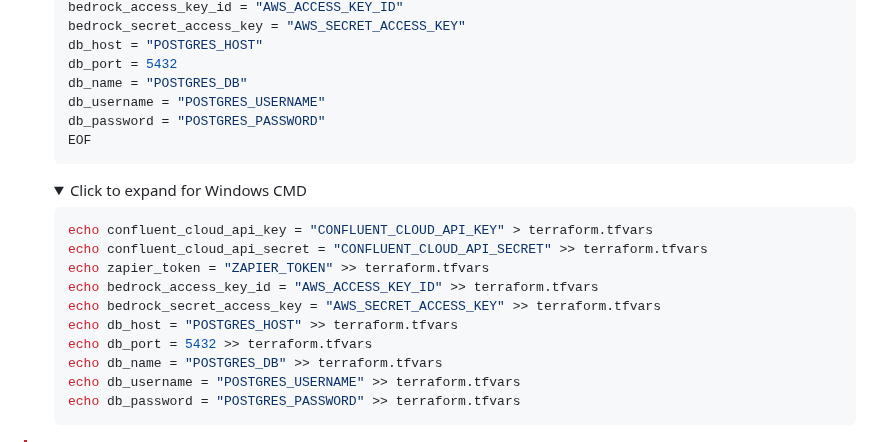
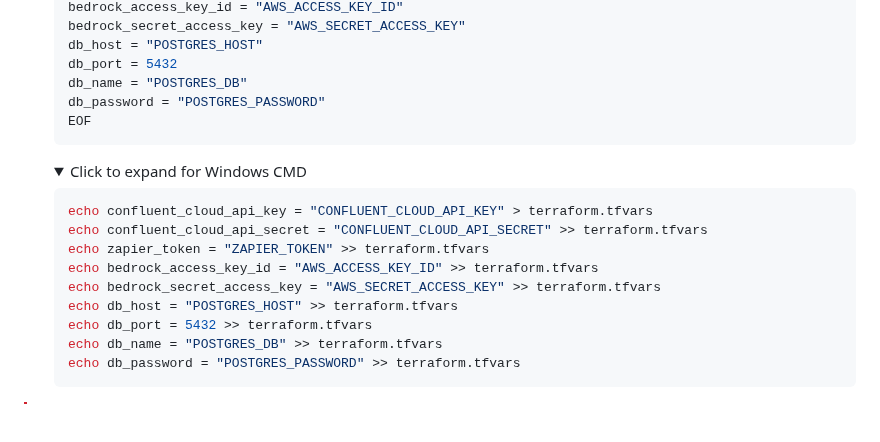
Before and after one commit to confluentinc/workshop-mortgage-underwriting-agentic-system, a Markdown page: instructor-led/README.md, the part around the change. Rendered like a GitHub page; folded sections open; blank space fills up the shorter version.

Commit message:
Remove db_username from tfvars instructions since it defaults to postgres
Co-Authored-By: Claude Opus 4.6 (1M context) <noreply@anthropic.com>

````diff
--- a/instructor-led/README.md
+++ b/instructor-led/README.md
@@ -76,7 +76,6 @@ winget install --id Apache.Maven -e
    db_host = "POSTGRES_HOST"
    db_port = 5432
    db_name = "POSTGRES_DB"
-   db_username = "POSTGRES_USERNAME"
    db_password = "POSTGRES_PASSWORD"
    EOF
    ```
@@ -94,7 +93,6 @@ winget install --id Apache.Maven -e
    echo db_host = "POSTGRES_HOST" >> terraform.tfvars
    echo db_port = 5432 >> terraform.tfvars
    echo db_name = "POSTGRES_DB" >> terraform.tfvars
-   echo db_username = "POSTGRES_USERNAME" >> terraform.tfvars
    echo db_password = "POSTGRES_PASSWORD" >> terraform.tfvars
    ```
    </details>
````
